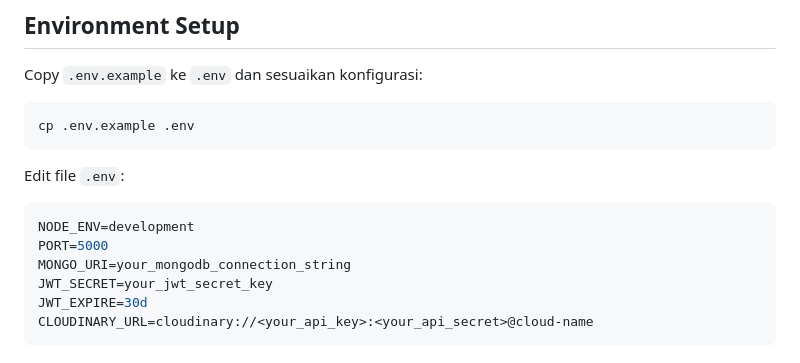
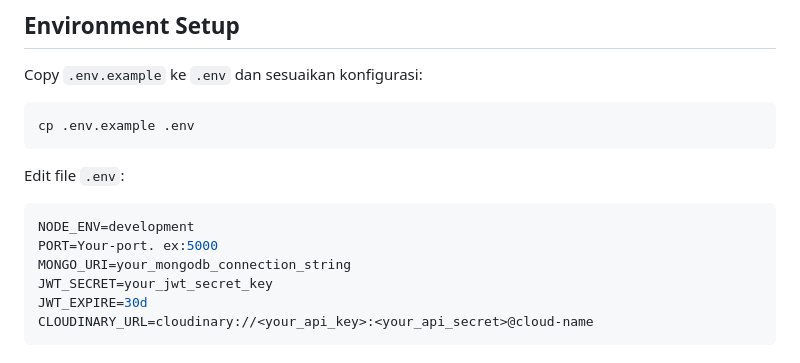
Before and after one commit to Rezkianwar/Website-Kebab-UMKM-Backend-Api, a Markdown page: README.md, the part around the change. Rendered like a GitHub page.

````diff
--- a/README.md
+++ b/README.md
@@ -28,7 +28,7 @@ cp .env.example .env
 Edit file `.env`:
 ```env
 NODE_ENV=development
-PORT=5000
+PORT=Your-port. ex:5000
 MONGO_URI=your_mongodb_connection_string
 JWT_SECRET=your_jwt_secret_key
 JWT_EXPIRE=30d
````
